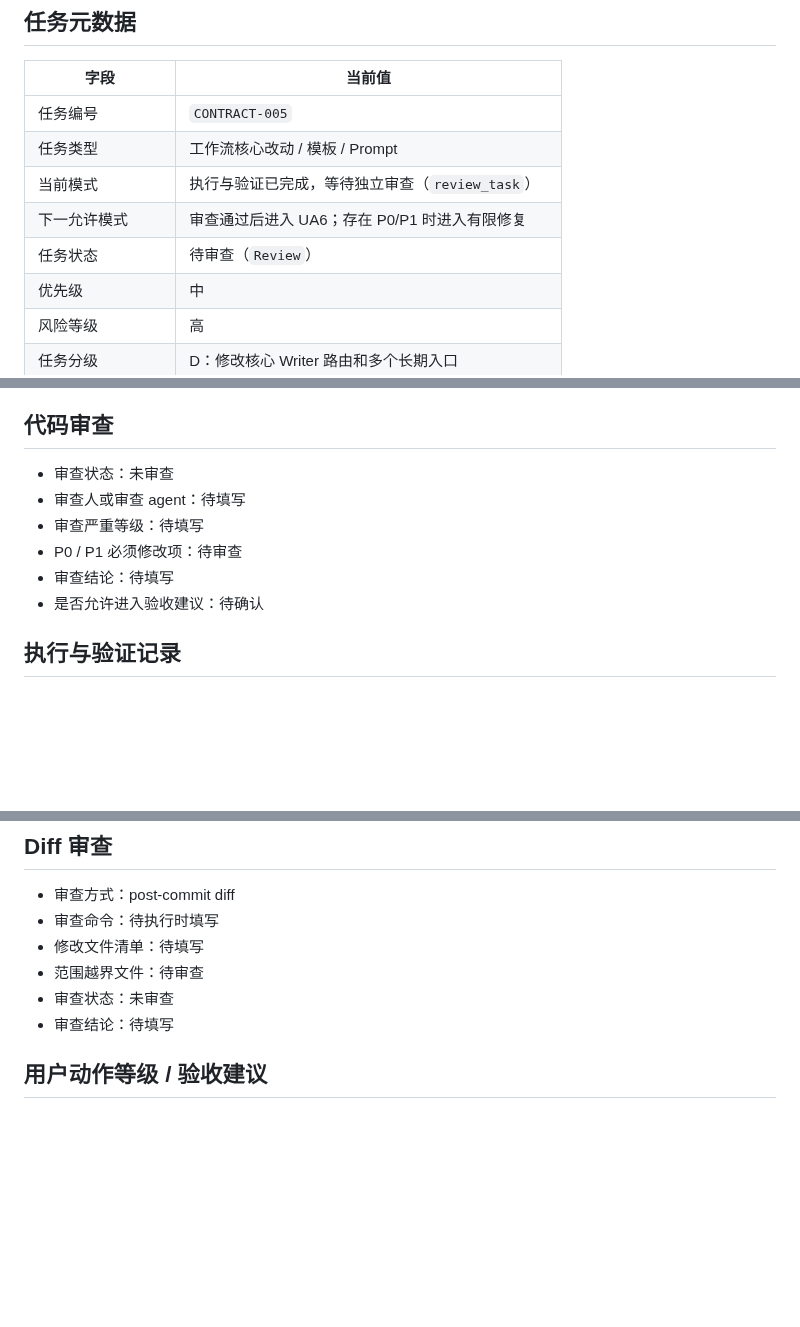
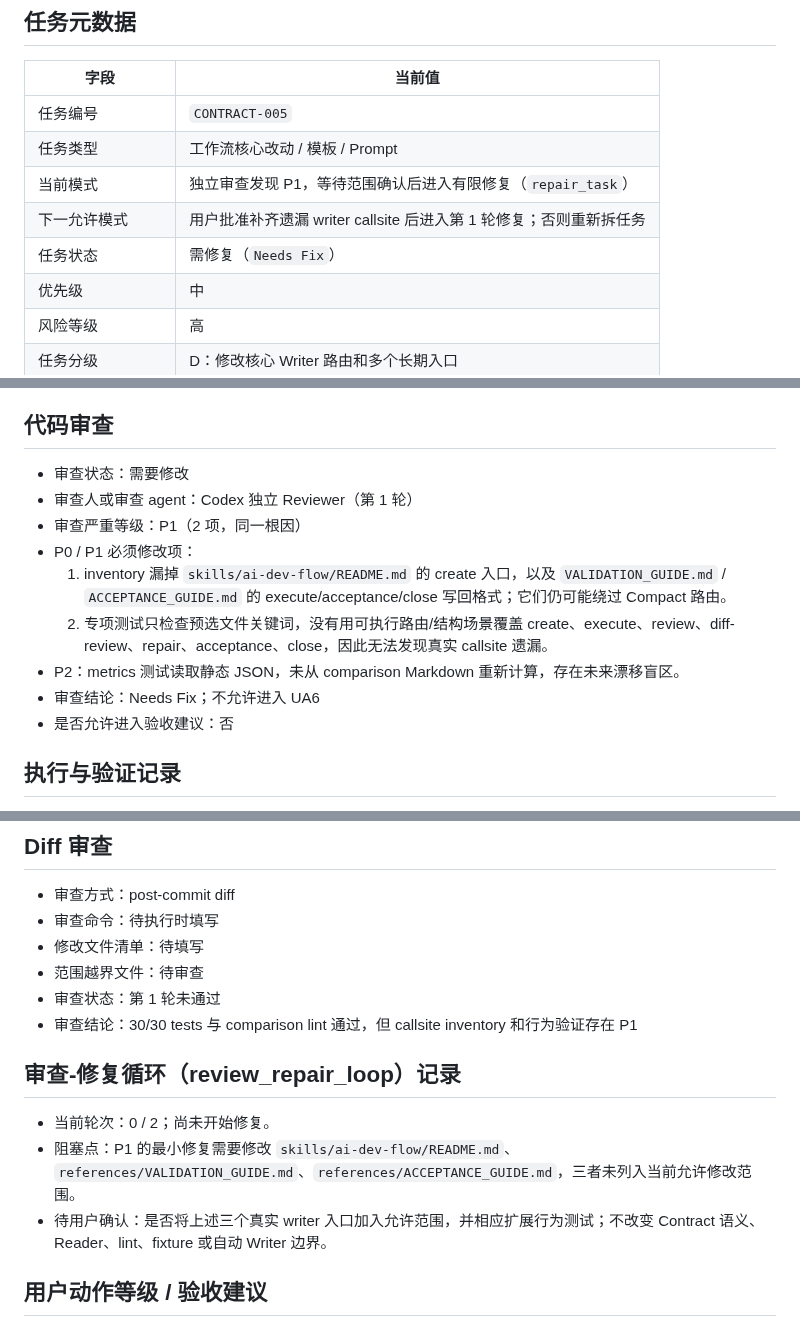
Before and after one commit to a-littlecat/ai-dev-flow, a Markdown page: docs/tasks/CONTRACT-005-compact-template-writer-routing.md, 3 parts joined by grey strips. Drawn GitHub-style; blank space fills up the shorter version.

Commit message:
docs: record CONTRACT-005 review findings

```diff
--- a/docs/tasks/CONTRACT-005-compact-template-writer-routing.md
+++ b/docs/tasks/CONTRACT-005-compact-template-writer-routing.md
@@ -6,9 +6,9 @@
 |---|---|
 | 任务编号 | `CONTRACT-005` |
 | 任务类型 | 工作流核心改动 / 模板 / Prompt |
-| 当前模式 | 执行与验证已完成，等待独立审查（`review_task`） |
-| 下一允许模式 | 审查通过后进入 UA6；存在 P0/P1 时进入有限修复 |
-| 任务状态 | 待审查（`Review`） |
+| 当前模式 | 独立审查发现 P1，等待范围确认后进入有限修复（`repair_task`） |
+| 下一允许模式 | 用户批准补齐遗漏 writer callsite 后进入第 1 轮修复；否则重新拆任务 |
+| 任务状态 | 需修复（`Needs Fix`） |
 | 优先级 | 中 |
 | 风险等级 | 高 |
 | 任务分级 | D：修改核心 Writer 路由和多个长期入口 |
@@ -150,12 +150,15 @@ git diff --name-only
 
 ## 代码审查
 
-- 审查状态：未审查
-- 审查人或审查 agent：待填写
-- 审查严重等级：待填写
-- P0 / P1 必须修改项：待审查
-- 审查结论：待填写
-- 是否允许进入验收建议：待确认
+- 审查状态：需要修改
+- 审查人或审查 agent：Codex 独立 Reviewer（第 1 轮）
+- 审查严重等级：P1（2 项，同一根因）
+- P0 / P1 必须修改项：
+  1. inventory 漏掉 `skills/ai-dev-flow/README.md` 的 create 入口，以及 `VALIDATION_GUIDE.md` / `ACCEPTANCE_GUIDE.md` 的 execute/acceptance/close 写回格式；它们仍可能绕过 Compact 路由。
+  2. 专项测试只检查预选文件关键词，没有用可执行路由/结构场景覆盖 create、execute、review、diff-review、repair、acceptance、close，因此无法发现真实 callsite 遗漏。
+- P2：metrics 测试读取静态 JSON，未从 comparison Markdown 重新计算，存在未来漂移盲区。
+- 审查结论：Needs Fix；不允许进入 UA6
+- 是否允许进入验收建议：否
 
 ## 执行与验证记录
 
@@ -176,8 +179,14 @@ git diff --name-only
 - 审查命令：待执行时填写
 - 修改文件清单：待填写
 - 范围越界文件：待审查
-- 审查状态：未审查
-- 审查结论：待填写
+- 审查状态：第 1 轮未通过
+- 审查结论：30/30 tests 与 comparison lint 通过，但 callsite inventory 和行为验证存在 P1
+
+## 审查-修复循环（review_repair_loop）记录
+
+- 当前轮次：0 / 2；尚未开始修复。
+- 阻塞点：P1 的最小修复需要修改 `skills/ai-dev-flow/README.md`、`references/VALIDATION_GUIDE.md`、`references/ACCEPTANCE_GUIDE.md`，三者未列入当前允许修改范围。
+- 待用户确认：是否将上述三个真实 writer 入口加入允许范围，并相应扩展行为测试；不改变 Contract 语义、Reader、lint、fixture 或自动 Writer 边界。
 
 ## 用户动作等级 / 验收建议
 
```
Also changed, not shown: other parts of docs/tasks/CONTRACT-005-compact-template-writer-routing.md (+1 -1 lines), docs/TASK_BOARD.md (+1 -1 lines).
